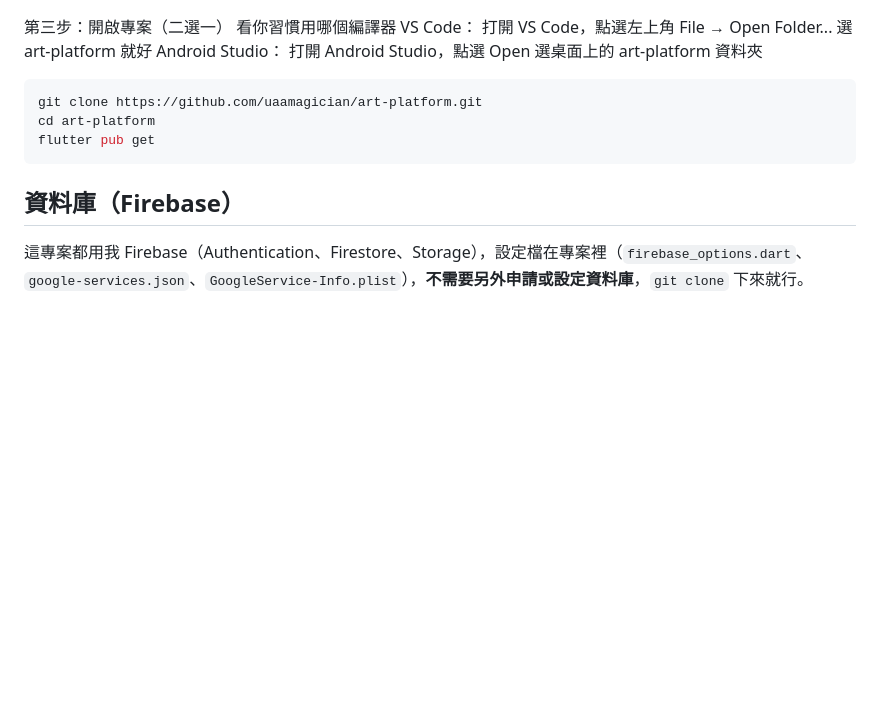
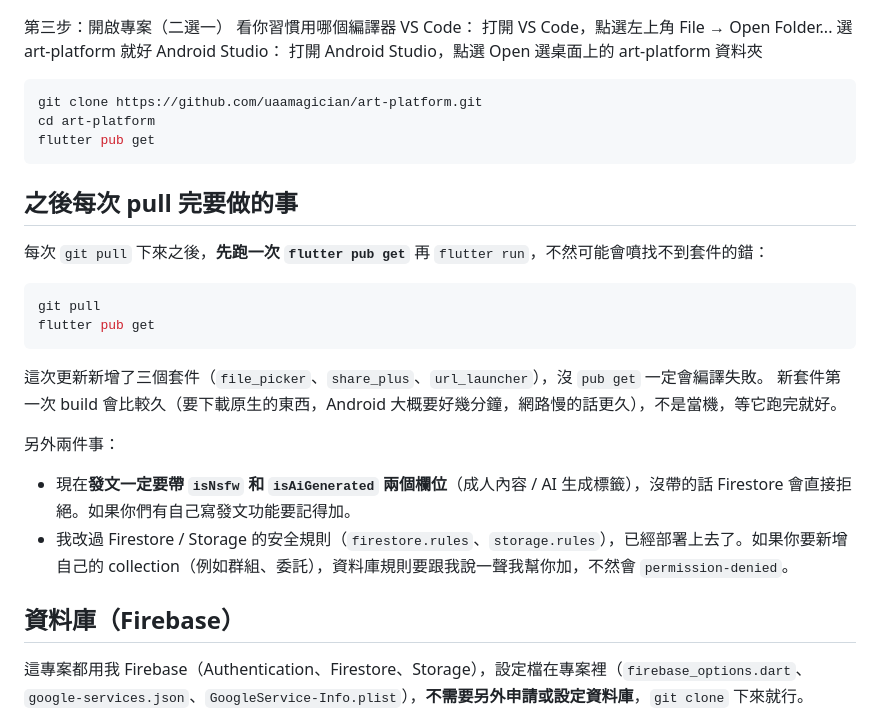
Before and after one commit to uaamagician/art-platform, a Markdown page: 仲辰貼心提醒README.md, the part around the change. GitHub-like rendering; blank space fills up the shorter version.

Commit message:
README: note to run flutter pub get after pulling, and new post label/rules requirements

````diff
--- a/仲辰貼心提醒README.md
+++ b/仲辰貼心提醒README.md
@@ -69,6 +69,23 @@ cd art-platform
 flutter pub get
 ```
 
+## 之後每次 pull 完要做的事
+
+每次 `git pull` 下來之後，**先跑一次 `flutter pub get`** 再 `flutter run`，不然可能會噴找不到套件的錯：
+
+```bash
+git pull
+flutter pub get
+```
+
+這次更新新增了三個套件（`file_picker`、`share_plus`、`url_launcher`），沒 `pub get` 一定會編譯失敗。
+新套件第一次 build 會比較久（要下載原生的東西，Android 大概要好幾分鐘，網路慢的話更久），不是當機，等它跑完就好。
+
+另外兩件事：
+
+- 現在**發文一定要帶 `isNsfw` 和 `isAiGenerated` 兩個欄位**（成人內容 / AI 生成標籤），沒帶的話 Firestore 會直接拒絕。如果你們有自己寫發文功能要記得加。
+- 我改過 Firestore / Storage 的安全規則（`firestore.rules`、`storage.rules`），已經部署上去了。如果你要新增自己的 collection（例如群組、委託），資料庫規則要跟我說一聲我幫你加，不然會 `permission-denied`。
+
 ## 資料庫（Firebase）
 
 這專案都用我 Firebase（Authentication、Firestore、Storage），設定檔在專案裡（`firebase_options.dart`、`google-services.json`、`GoogleService-Info.plist`），**不需要另外申請或設定資料庫**，`git clone` 下來就行。
````
